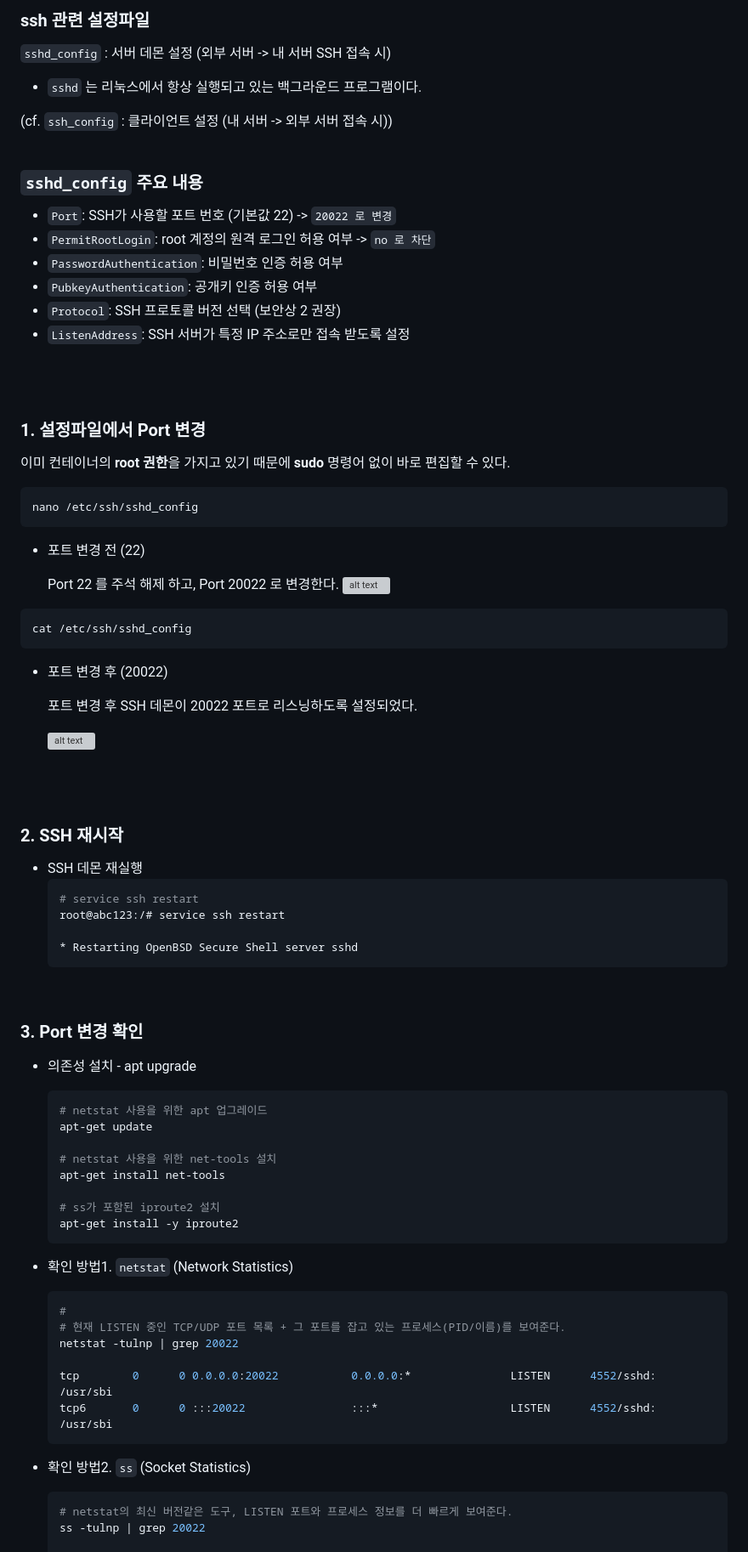
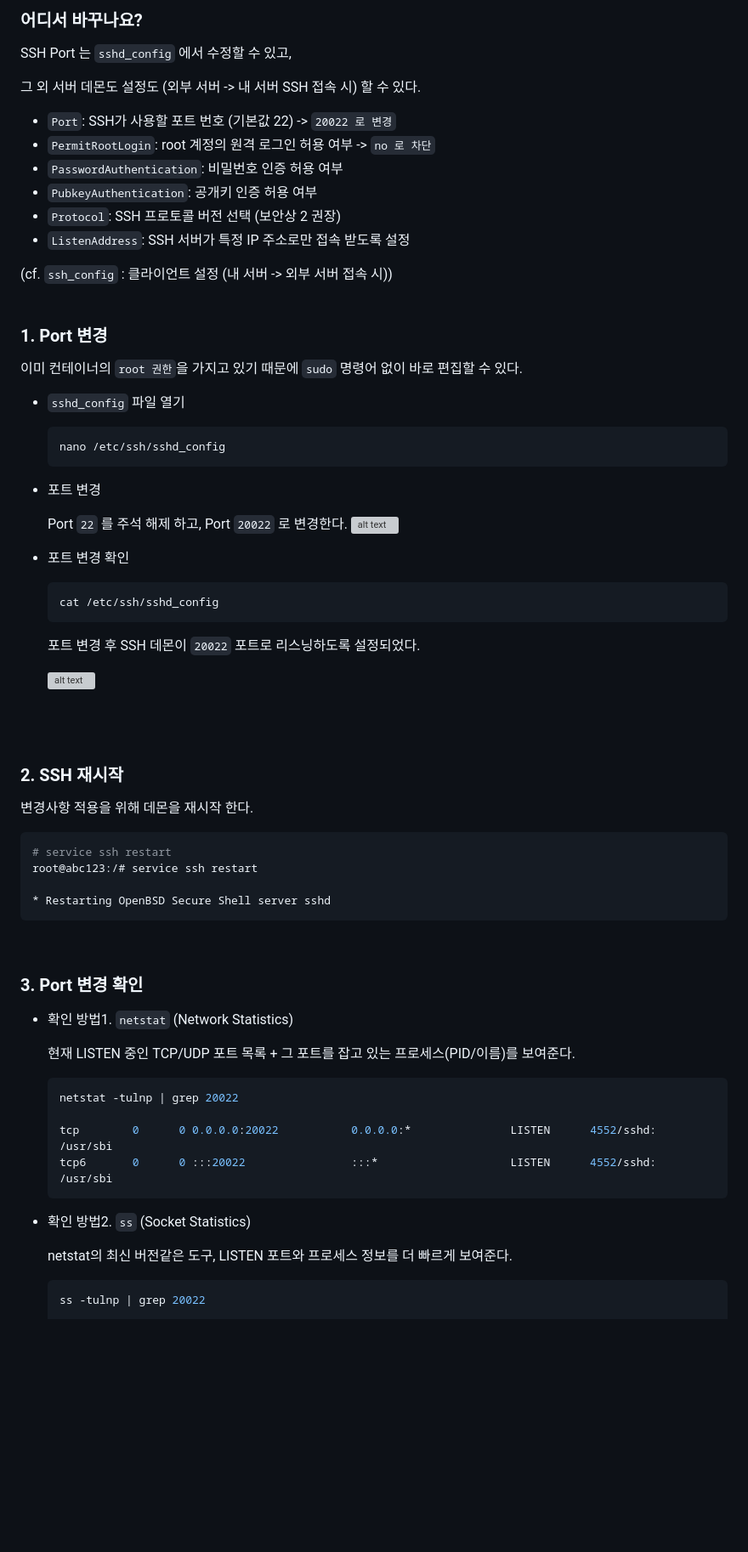
Before and after one commit to 0802222/Codyssey, a Markdown page: README.md, the part around one of its changes. Shown at 85% size. Rendered like a GitHub page; blank space fills up the shorter version; grey boxes are pictures that could not be loaded.

````diff
--- a/README.md
+++ b/README.md
@@ -73,71 +99,60 @@ SSH Port 는 `sshd_config` 파일에서 설정할 수 있다.
 
-### ssh 관련 설정파일
-`sshd_config` : 서버 데몬 설정 (외부 서버 -> 내 서버 SSH 접속 시)
-- `sshd` 는 리눅스에서 항상 실행되고 있는 백그라운드 프로그램이다.
+### 어디서 바꾸나요?
+SSH Port 는 `sshd_config` 에서 수정할 수 있고,
 
+그 외 서버 데몬도 설정도 (외부 서버 -> 내 서버 SSH 접속 시) 할 수 있다.
 
-(cf. `ssh_config` : 클라이언트 설정 (내 서버 -> 외부 서버 접속 시))
-<br>
-<br>
-
-### `sshd_config` 주요 내용
 - `Port`: SSH가 사용할 포트 번호 (기본값 22) -> `20022 로 변경`
 - `PermitRootLogin`: root 계정의 원격 로그인 허용 여부 -> `no 로 차단`
 - `PasswordAuthentication`: 비밀번호 인증 허용 여부
 - `PubkeyAuthentication`: 공개키 인증 허용 여부
 - `Protocol`: SSH 프로토콜 버전 선택 (보안상 2 권장)
 - `ListenAddress`: SSH 서버가 특정 IP 주소로만 접속 받도록 설정
+
+(cf. `ssh_config` : 클라이언트 설정 (내 서버 -> 외부 서버 접속 시))
 <br>
 <br>
 
-### 1. 설정파일에서 Port 변경
-이미 컨테이너의 **root 권한**을 가지고 있기 때문에 **sudo** 명령어 없이 바로 편집할 수 있다.
-```bash
-nano /etc/ssh/sshd_config
-```
-- 포트 변경 전 (22)
 
-    Port 22 를 주석 해제 하고, Port 20022 로 변경한다.
+
+### 1. Port 변경
+이미 컨테이너의 `root 권한`을 가지고 있기 때문에 `sudo` 명령어 없이 바로 편집할 수 있다.
+- `sshd_config` 파일 열기
+    ```bash
+    nano /etc/ssh/sshd_config
+    ```
+- 포트 변경
+
+    Port `22` 를 주석 해제 하고, Port `20022` 로 변경한다.
     ![alt text](docs/screenshots/b1-1_포트%20변경%20전.png)
 
-```bash
-cat /etc/ssh/sshd_config
-```
-- 포트 변경 후 (20022)
 
-    포트 변경 후 SSH 데몬이 20022 포트로 리스닝하도록 설정되었다.
+- 포트 변경 확인
+    ```bash
+    cat /etc/ssh/sshd_config
+    ```
+
+    포트 변경 후 SSH 데몬이 `20022` 포트로 리스닝하도록 설정되었다.
 
     ![alt text](docs/screenshots/b1-1_포트%20변경%20후.png)
 <br>
 <br>
 
 ### 2. SSH 재시작
-- SSH 데몬 재실행
-    ```bash
-    # service ssh restart
-    root@abc123:/# service ssh restart
+변경사항 적용을 위해 데몬을 재시작 한다.
+```bash
+# service ssh restart
+root@abc123:/# service ssh restart
 
-    * Restarting OpenBSD Secure Shell server sshd
-    ```
+* Restarting OpenBSD Secure Shell server sshd
+```
 <br>
 
 ### 3. Port 변경 확인
-- 의존성 설치 - apt upgrade
+- 확인 방법1. `netstat` (Network Statistics)
+
+    현재 LISTEN 중인 TCP/UDP 포트 목록 + 그 포트를 잡고 있는 프로세스(PID/이름)를 보여준다.
     ```bash
-    # netstat 사용을 위한 apt 업그레이드
-    apt-get update
-
-    # netstat 사용을 위한 net-tools 설치
-    apt-get install net-tools
-
-    # ss가 포함된 iproute2 설치
-    apt-get install -y iproute2
-    ```
-
-- 확인 방법1. `netstat` (Network Statistics)
-    ```bash
-    #
-    # 현재 LISTEN 중인 TCP/UDP 포트 목록 + 그 포트를 잡고 있는 프로세스(PID/이름)를 보여준다.
     netstat -tulnp | grep 20022
 
     tcp        0      0 0.0.0.0:20022           0.0.0.0:*               LISTEN      4552/sshd: /usr/sbi
@@ -145,8 +160,9 @@ cat /etc/ssh/sshd_config
     ```
 
 - 확인 방법2. `ss` (Socket Statistics)
+
+    netstat의 최신 버전같은 도구, LISTEN 포트와 프로세스 정보를 더 빠르게 보여준다.
     ```bash
-    # netstat의 최신 버전같은 도구, LISTEN 포트와 프로세스 정보를 더 빠르게 보여준다.
     ss -tulnp | grep 20022
 
     Netid   State    Recv-Q   Send-Q     Local Address:Port      Peer Address:Port  Process
````
Also changed, not shown: other parts of README.md (+153 -93 lines), cron_monitoring_setup.md (added, +25 -0 lines).
